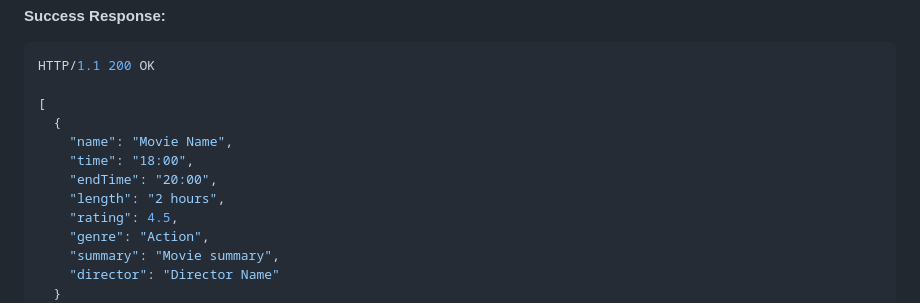
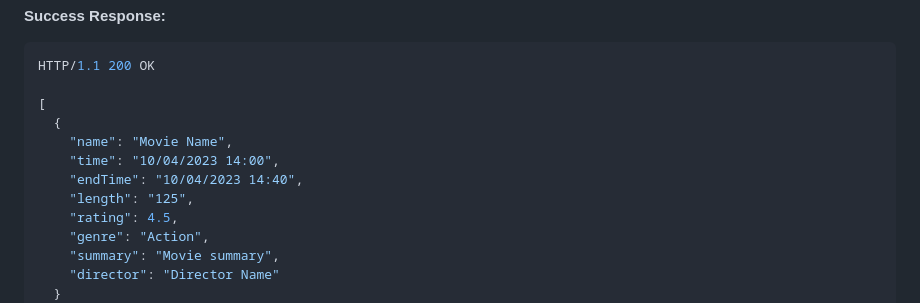
Before and after one commit to kamuke/mdds-2023-project, a Markdown page: README.md, the part around one of its changes. Rendered like a GitHub page.

Commit message:
Update README.md
api doc fixes

```diff
--- a/README.md
+++ b/README.md
@@ -239,9 +239,9 @@ HTTP/1.1 200 OK
 [
   {
     "name": "Movie Name",
-    "time": "18:00",
-    "endTime": "20:00",
-    "length": "2 hours",
+    "time": "10/04/2023 14:00",
+    "endTime": "10/04/2023 14:40",
+    "length": "125",
     "rating": 4.5,
     "genre": "Action",
     "summary": "Movie summary",
```
Also changed, not shown: other parts of README.md (+3 -3 lines).
